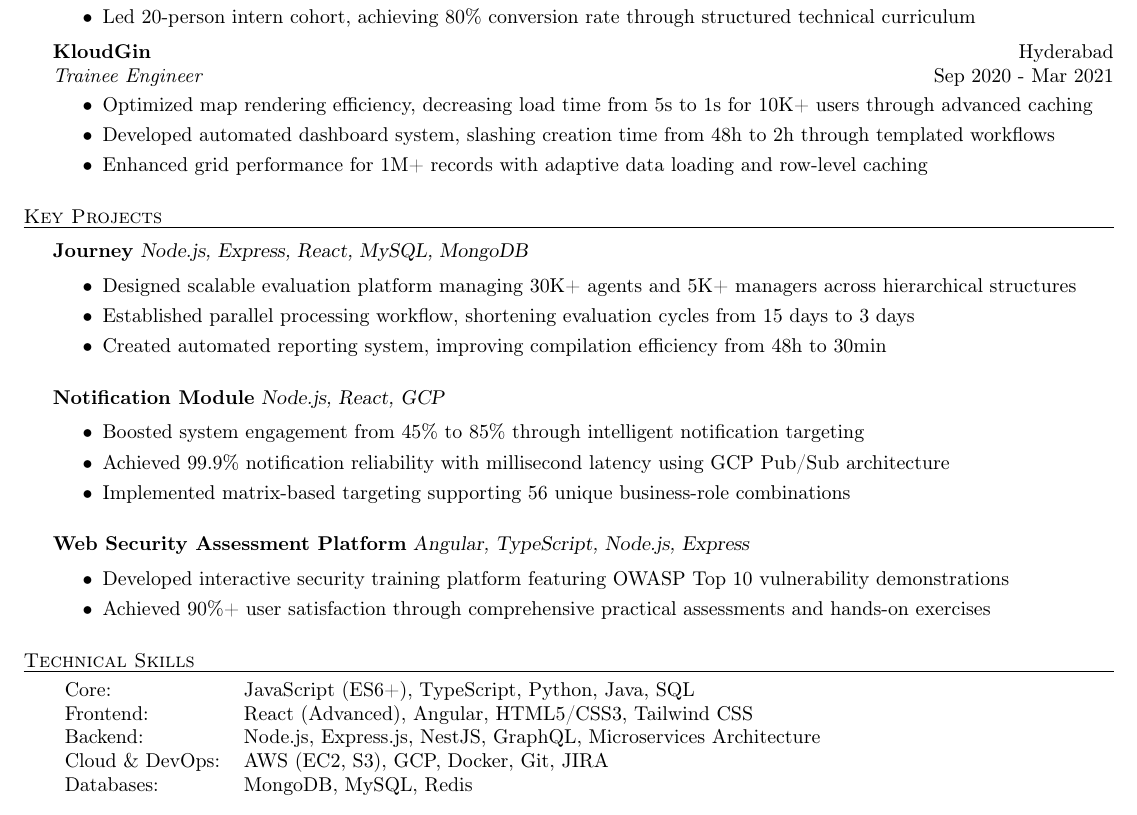
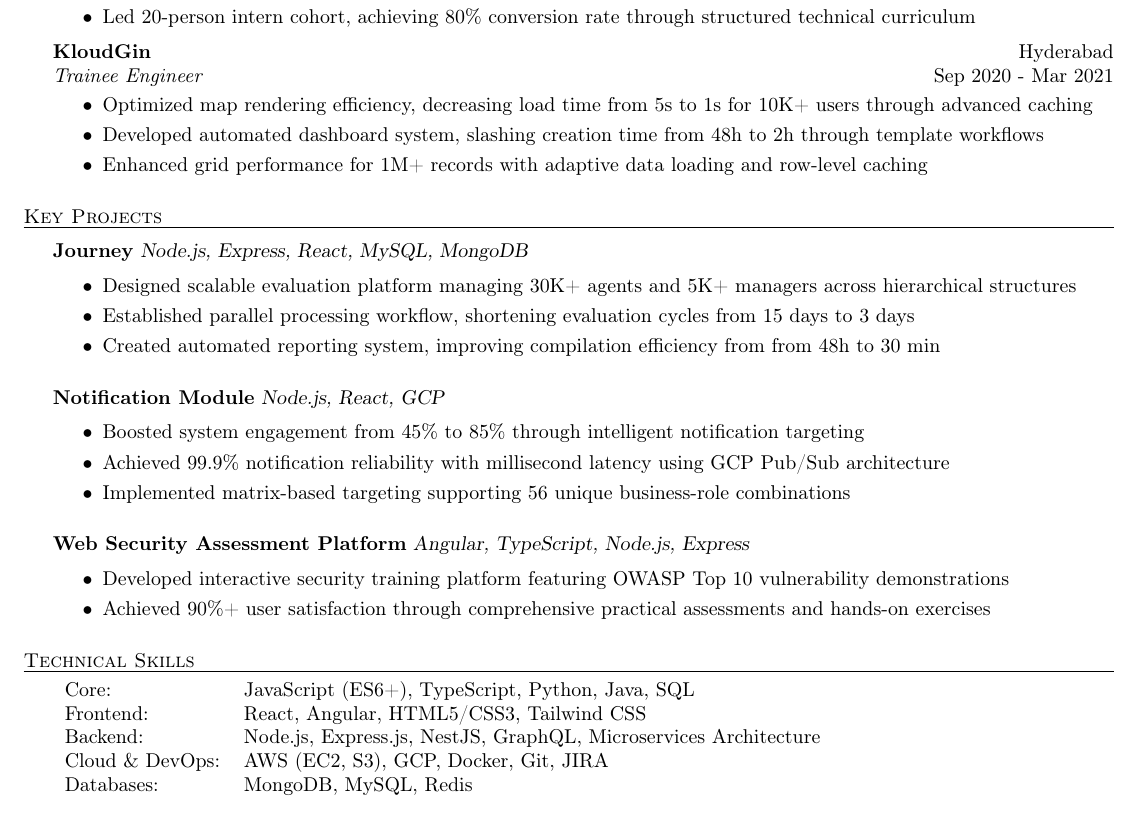
Before and after one commit to RakeshKumar132457/resume, a LaTeX CV (Rakesh_Kumar_Resume.tex): part of the page, cut so that both start at the same text. Compiled offline with pdfLaTeX.

```diff
--- a/Rakesh_Kumar_Resume.tex
+++ b/Rakesh_Kumar_Resume.tex
@@ -69,7 +69,7 @@
 \vspace{-1mm}
 \begin{itemize} \itemsep 0pt
     \item Optimized map rendering efficiency, decreasing load time from 5s to 1s for 10K+ users through advanced caching
-    \item Developed automated dashboard system, slashing creation time from 48h to 2h through templated workflows
+    \item Developed automated dashboard system, slashing creation time from 48h to 2h through template workflows
     \item Enhanced grid performance for 1M+ records with adaptive data loading and row-level caching
 \end{itemize}
 \vspace{3mm}
@@ -80,7 +80,7 @@
 \begin{itemize} \itemsep 0pt
     \item Designed scalable evaluation platform managing 30K+ agents and 5K+ managers across hierarchical structures
     \item Established parallel processing workflow, shortening evaluation cycles from 15 days to 3 days
-    \item Created automated reporting system, improving compilation efficiency from 48h to 30min
+    \item Created automated reporting system, improving compilation efficiency from from 48h to 30 min
 \end{itemize}
 \vspace{3mm}
 
@@ -103,7 +103,7 @@
 \vspace{1mm}
 \begin{tabular}{ l p{5.9in} }
     Core:            & JavaScript (ES6+), TypeScript, Python, Java, SQL                 \\
-    Frontend:        & React (Advanced), Angular, HTML5/CSS3, Tailwind CSS              \\
+    Frontend:        & React, Angular, HTML5/CSS3, Tailwind CSS                         \\
     Backend:         & Node.js, Express.js, NestJS, GraphQL, Microservices Architecture \\
     Cloud \& DevOps: & AWS (EC2, S3), GCP, Docker, Git, JIRA                            \\
     Databases:       & MongoDB, MySQL, Redis
```
Also changed, not shown: Rakesh_Kumar_Resume.pdf.
